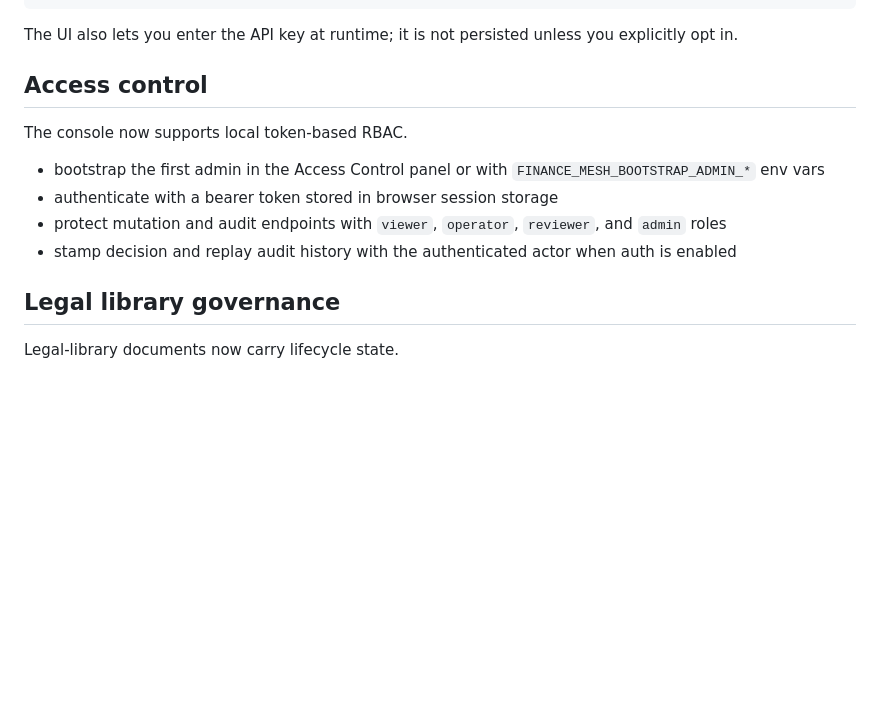
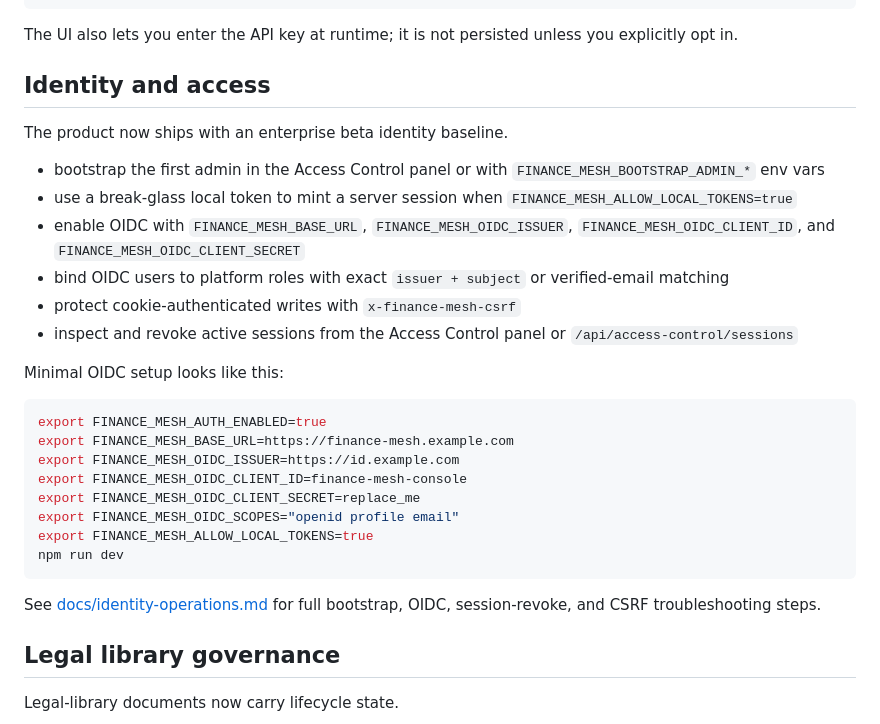
Before and after one commit to wd041216-bit/openclaw-global-finance-mesh, a Markdown page: README.md, the part around the change printed below. Rendered like a GitHub page; blank space fills up the shorter version.

````diff
--- a/README.md
+++ b/README.md
@@ -65,14 +74,31 @@ npm run dev
 
 The UI also lets you enter the API key at runtime; it is not persisted unless you explicitly opt in.
 
-## Access control
+## Identity and access
 
-The console now supports local token-based RBAC.
+The product now ships with an enterprise beta identity baseline.
 
 - bootstrap the first admin in the Access Control panel or with `FINANCE_MESH_BOOTSTRAP_ADMIN_*` env vars
-- authenticate with a bearer token stored in browser session storage
-- protect mutation and audit endpoints with `viewer`, `operator`, `reviewer`, and `admin` roles
-- stamp decision and replay audit history with the authenticated actor when auth is enabled
+- use a break-glass local token to mint a server session when `FINANCE_MESH_ALLOW_LOCAL_TOKENS=true`
+- enable OIDC with `FINANCE_MESH_BASE_URL`, `FINANCE_MESH_OIDC_ISSUER`, `FINANCE_MESH_OIDC_CLIENT_ID`, and `FINANCE_MESH_OIDC_CLIENT_SECRET`
+- bind OIDC users to platform roles with exact `issuer + subject` or verified-email matching
+- protect cookie-authenticated writes with `x-finance-mesh-csrf`
+- inspect and revoke active sessions from the Access Control panel or `/api/access-control/sessions`
+
+Minimal OIDC setup looks like this:
+
+```bash
+export FINANCE_MESH_AUTH_ENABLED=true
+export FINANCE_MESH_BASE_URL=https://finance-mesh.example.com
+export FINANCE_MESH_OIDC_ISSUER=https://id.example.com
+export FINANCE_MESH_OIDC_CLIENT_ID=finance-mesh-console
+export FINANCE_MESH_OIDC_CLIENT_SECRET=replace_me
+export FINANCE_MESH_OIDC_SCOPES="openid profile email"
+export FINANCE_MESH_ALLOW_LOCAL_TOKENS=true
+npm run dev
+```
+
+See [docs/identity-operations.md](./docs/identity-operations.md) for full bootstrap, OIDC, session-revoke, and CSRF troubleshooting steps.
 
 ## Legal library governance
 
````
Also changed, not shown: other parts of README.md (+21 -10 lines), docs/assets/access-control-session.png (added), docs/assets/audit-integrity.png (added), docs/assets/operator-activity.png (added), 1 other file.
